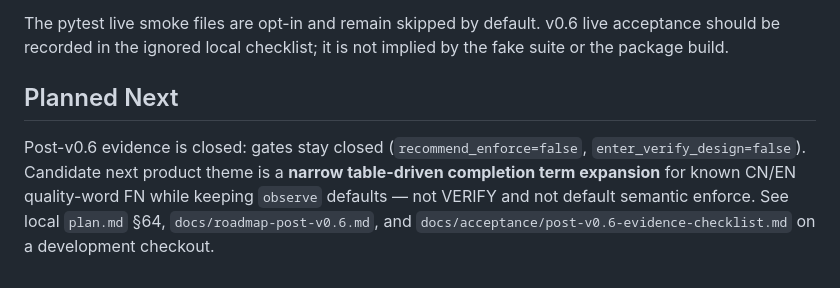
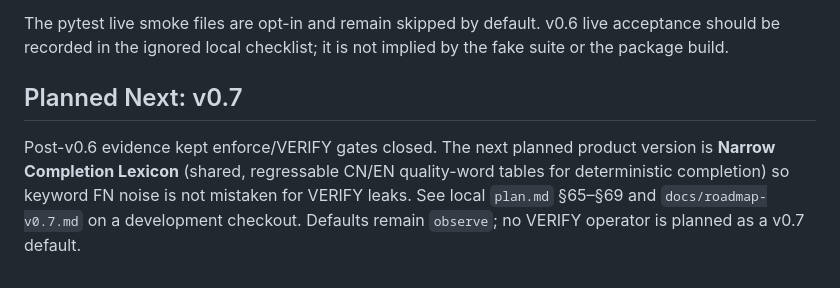
Before and after one commit to ingeniousfrog/Heuriva, a Markdown page: README.md, the part around the change. Rendered like a GitHub page.

Commit message:
Document planned v0.7 Narrow Completion Lexicon in README.
Point next steps at shared regressable quality-word tables under observe
defaults after Post-v0.6 gate closeout.

Co-authored-by: Cursor <cursoragent@cursor.com>

```diff
--- a/README.md
+++ b/README.md
@@ -346,11 +346,11 @@ The pytest live smoke files are opt-in and remain skipped by default. v0.6 live
 acceptance should be recorded in the ignored local checklist; it is not implied
 by the fake suite or the package build.
 
-## Planned Next
+## Planned Next: v0.7
 
-Post-v0.6 evidence is closed: gates stay closed (`recommend_enforce=false`,
-`enter_verify_design=false`). Candidate next product theme is a **narrow
-table-driven completion term expansion** for known CN/EN quality-word FN while
-keeping `observe` defaults — not VERIFY and not default semantic enforce. See
-local `plan.md` §64, `docs/roadmap-post-v0.6.md`, and
-`docs/acceptance/post-v0.6-evidence-checklist.md` on a development checkout.
+Post-v0.6 evidence kept enforce/VERIFY gates closed. The next planned product
+version is **Narrow Completion Lexicon** (shared, regressable CN/EN quality-word
+tables for deterministic completion) so keyword FN noise is not mistaken for
+VERIFY leaks. See local `plan.md` §65–§69 and `docs/roadmap-v0.7.md` on a
+development checkout. Defaults remain `observe`; no VERIFY operator is planned
+as a v0.7 default.
```
Also changed, not shown: README-CN.md (+4 -4 lines).
